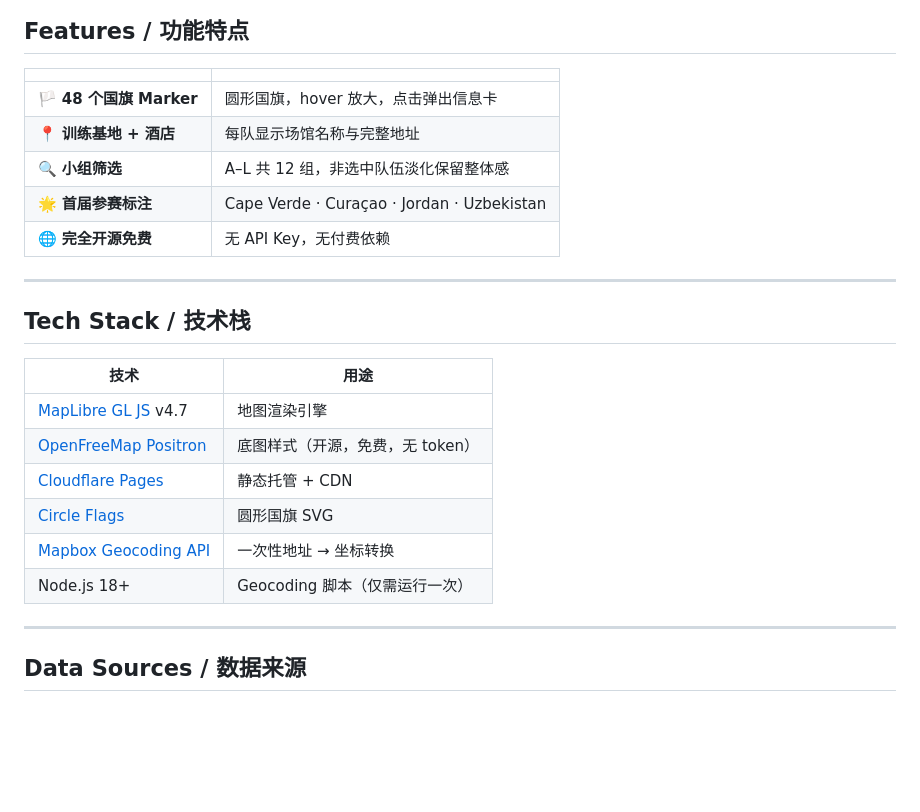
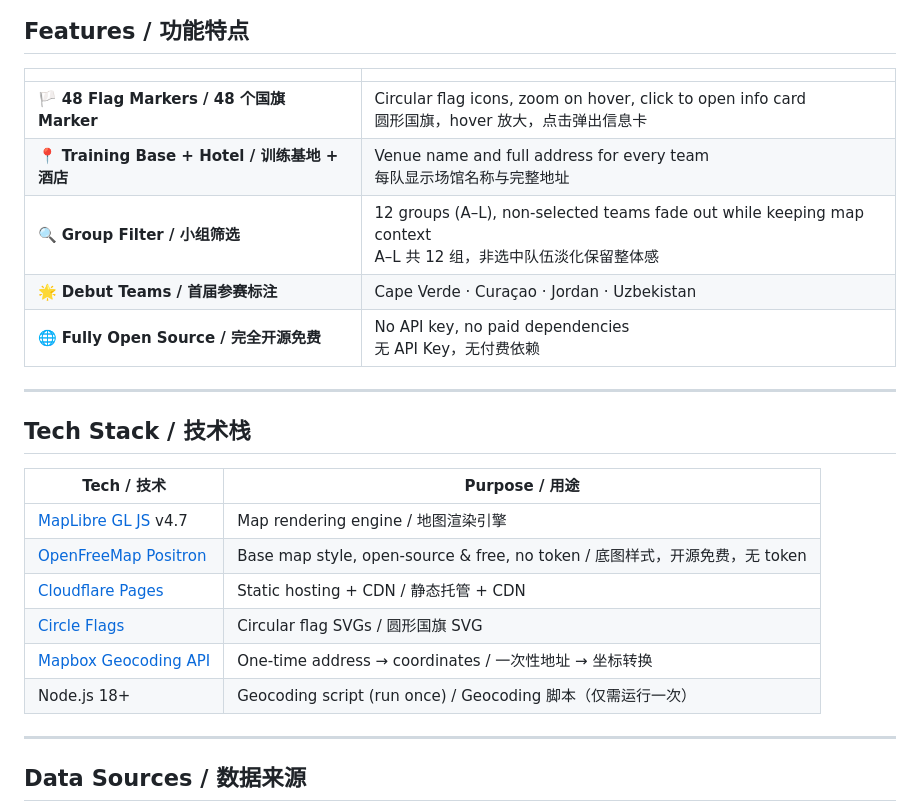
Before and after one commit to brickspert6/world-cup-2026-team-base-map-brickspert, a Markdown page: README.md, the part around the change. Drawn GitHub-style; blank space fills up the shorter version.

Commit message:
docs: make Features and Tech Stack tables bilingual (EN/ZH)

```diff
--- a/README.md
+++ b/README.md
@@ -26,24 +26,24 @@ An interactive map visualizing the training base camps and hotels of all 48 team
 
 | | |
 |---|---|
-| 🏳️ **48 个国旗 Marker** | 圆形国旗，hover 放大，点击弹出信息卡 |
-| 📍 **训练基地 + 酒店** | 每队显示场馆名称与完整地址 |
-| 🔍 **小组筛选** | A–L 共 12 组，非选中队伍淡化保留整体感 |
-| 🌟 **首届参赛标注** | Cape Verde · Curaçao · Jordan · Uzbekistan |
-| 🌐 **完全开源免费** | 无 API Key，无付费依赖 |
+| 🏳️ **48 Flag Markers / 48 个国旗 Marker** | Circular flag icons, zoom on hover, click to open info card<br>圆形国旗，hover 放大，点击弹出信息卡 |
+| 📍 **Training Base + Hotel / 训练基地 + 酒店** | Venue name and full address for every team<br>每队显示场馆名称与完整地址 |
+| 🔍 **Group Filter / 小组筛选** | 12 groups (A–L), non-selected teams fade out while keeping map context<br>A–L 共 12 组，非选中队伍淡化保留整体感 |
+| 🌟 **Debut Teams / 首届参赛标注** | Cape Verde · Curaçao · Jordan · Uzbekistan |
+| 🌐 **Fully Open Source / 完全开源免费** | No API key, no paid dependencies<br>无 API Key，无付费依赖 |
 
 ---
 
 ## Tech Stack / 技术栈
 
-| 技术 | 用途 |
+| Tech / 技术 | Purpose / 用途 |
 |------|------|
-| [MapLibre GL JS](https://maplibre.org/) v4.7 | 地图渲染引擎 |
-| [OpenFreeMap Positron](https://openfreemap.org/) | 底图样式（开源，免费，无 token）|
-| [Cloudflare Pages](https://pages.cloudflare.com/) | 静态托管 + CDN |
-| [Circle Flags](https://github.com/HatScripts/circle-flags) | 圆形国旗 SVG |
-| [Mapbox Geocoding API](https://docs.mapbox.com/api/search/geocoding/) | 一次性地址 → 坐标转换 |
-| Node.js 18+ | Geocoding 脚本（仅需运行一次）|
+| [MapLibre GL JS](https://maplibre.org/) v4.7 | Map rendering engine / 地图渲染引擎 |
+| [OpenFreeMap Positron](https://openfreemap.org/) | Base map style, open-source & free, no token / 底图样式，开源免费，无 token |
+| [Cloudflare Pages](https://pages.cloudflare.com/) | Static hosting + CDN / 静态托管 + CDN |
+| [Circle Flags](https://github.com/HatScripts/circle-flags) | Circular flag SVGs / 圆形国旗 SVG |
+| [Mapbox Geocoding API](https://docs.mapbox.com/api/search/geocoding/) | One-time address → coordinates / 一次性地址 → 坐标转换 |
+| Node.js 18+ | Geocoding script (run once) / Geocoding 脚本（仅需运行一次）|
 
 ---
 
```
